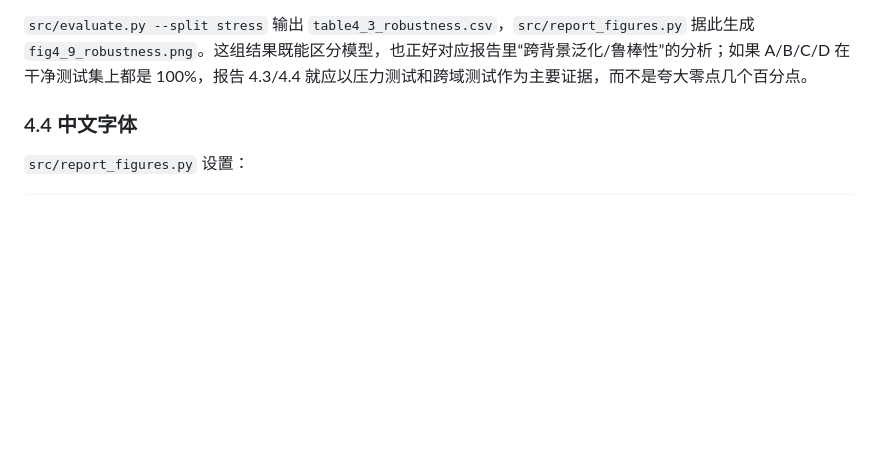
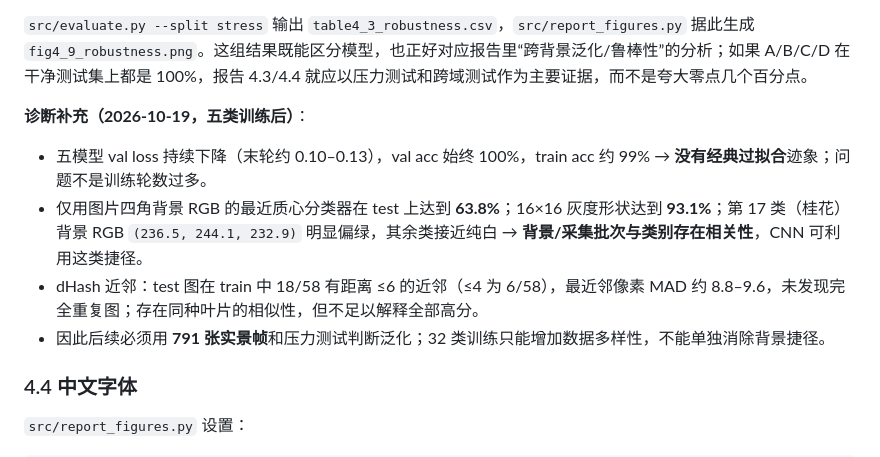
Before and after one commit to Islet970/leaf-recognition, a Markdown page: plans.md, the part around the change. Rendered like a GitHub page; blank space fills up the shorter version.

```diff
--- a/plans.md
+++ b/plans.md
@@ -392,6 +392,12 @@ Flavia 是白底扫描图，5 类差异明显，A/B/C/D 很可能都接近 100%
 
 `src/evaluate.py --split stress` 输出 `table4_3_robustness.csv`，`src/report_figures.py` 据此生成 `fig4_9_robustness.png`。这组结果既能区分模型，也正好对应报告里“跨背景泛化/鲁棒性”的分析；如果 A/B/C/D 在干净测试集上都是 100%，报告 4.3/4.4 就应以压力测试和跨域测试作为主要证据，而不是夸大零点几个百分点。
 
+**诊断补充（2026-10-19，五类训练后）**：
+- 五模型 val loss 持续下降（末轮约 0.10–0.13），val acc 始终 100%，train acc 约 99% → **没有经典过拟合**迹象；问题不是训练轮数过多。
+- 仅用图片四角背景 RGB 的最近质心分类器在 test 上达到 **63.8%**；16×16 灰度形状达到 **93.1%**；第 17 类（桂花）背景 RGB `(236.5, 244.1, 232.9)` 明显偏绿，其余类接近纯白 → **背景/采集批次与类别存在相关性**，CNN 可利用这类捷径。
+- dHash 近邻：test 图在 train 中 18/58 有距离 ≤6 的近邻（≤4 为 6/58），最近邻像素 MAD 约 8.8–9.6，未发现完全重复图；存在同种叶片的相似性，但不足以解释全部高分。
+- 因此后续必须用 **791 张实景帧**和压力测试判断泛化；32 类训练只能增加数据多样性，不能单独消除背景捷径。
+
 ### 4.4 中文字体
 
 `src/report_figures.py` 设置：
```
Also changed, not shown: WORKLOG.md (+15 -0 lines).
